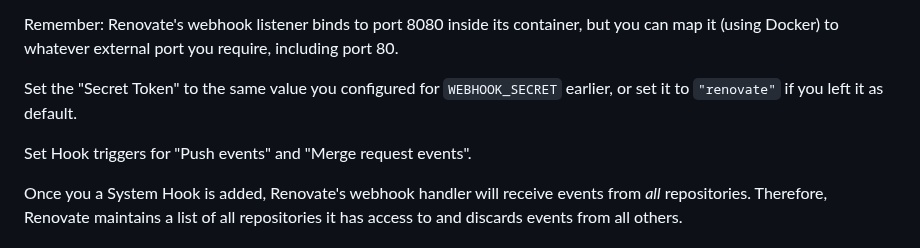
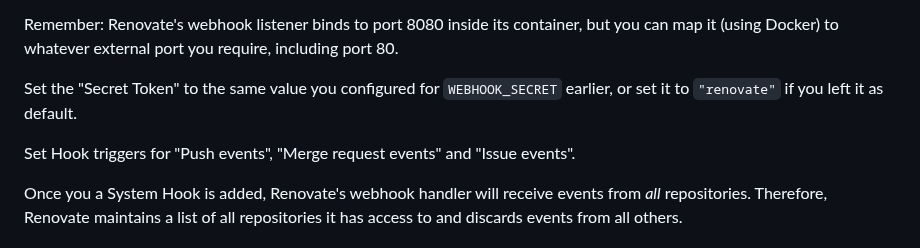
Before and after one commit to mend/renovate-ce-ee, a Markdown page: docs/configuration-gitlab.md, the part around the change. Drawn GitHub-style.

Commit message:
Add "Issue events"
So the Dependency Dashboard works through webhooks.

```diff
--- a/docs/configuration-gitlab.md
+++ b/docs/configuration-gitlab.md
@@ -87,7 +87,7 @@ Remember: Renovate's webhook listener binds to port 8080 inside its container, b
 
 Set the "Secret Token" to the same value you configured for `WEBHOOK_SECRET` earlier, or set it to `"renovate"` if you left it as default.
 
-Set Hook triggers for "Push events" and "Merge request events".
+Set Hook triggers for "Push events", "Merge request events" and "Issue events".
 
 Once you a System Hook is added, Renovate's webhook handler will receive events from _all_ repositories.
 Therefore, Renovate maintains a list of all repositories it has access to and discards events from all others.
```
